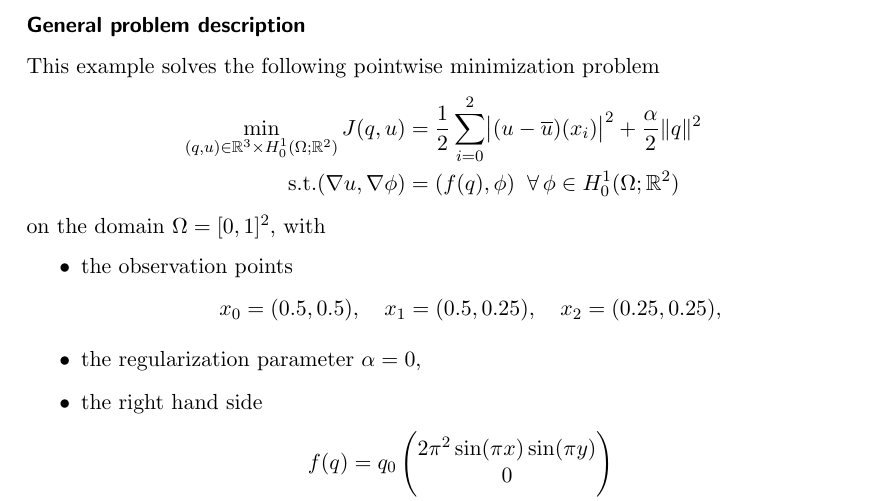
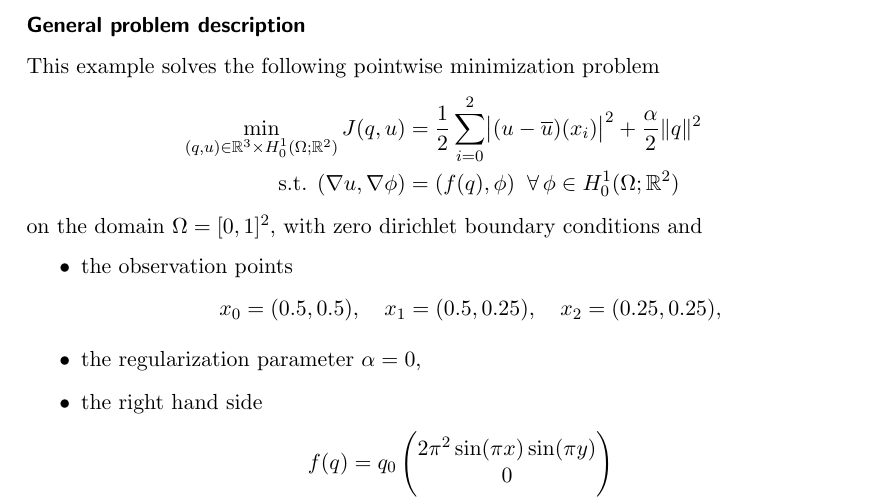
Before and after one commit to winnifried/dopelib, a LaTeX thesis (Examples/description.tex, which reads Examples/OPT/StatPDE/Example2/content.tex): part of page 52 of 65, cut so that both start at the same text. Compiled offline with pdfLaTeX.

Commit message:
Further changes

```diff
--- a/Examples/OPT/StatPDE/Example2/content.tex
+++ b/Examples/OPT/StatPDE/Example2/content.tex
@@ -2,9 +2,9 @@
 This example solves the following pointwise minimization problem
 \begin{align*}
 \min_{(q,u)\in \mathbb R^3 \times H_0^1(\Omega; \mathbb R^2)} J(q,u) &= \frac{1}{2} \sum_{i=0}^2\abs{(u-\overline u)(x_i)}^2 + \frac{\alpha}{2}\|q\|^2\\
-\text{s.t.} (\nabla u,\nabla \phi) &= (f(q),\phi)\;\;\forall\,\phi \in H^1_0(\Omega; \mathbb R^2)
+\text{s.t. } (\nabla u,\nabla \phi) &= (f(q),\phi)\;\;\forall\,\phi \in H^1_0(\Omega; \mathbb R^2)
 \end{align*}
-on the domain $\Omega = [0,1]^2$, with
+on the domain $\Omega = [0,1]^2$, with zero dirichlet boundary conditions and
 \begin{itemize}
 \item the observation points
 \begin{align*}
```
Also changed, not shown: 1 other file.
